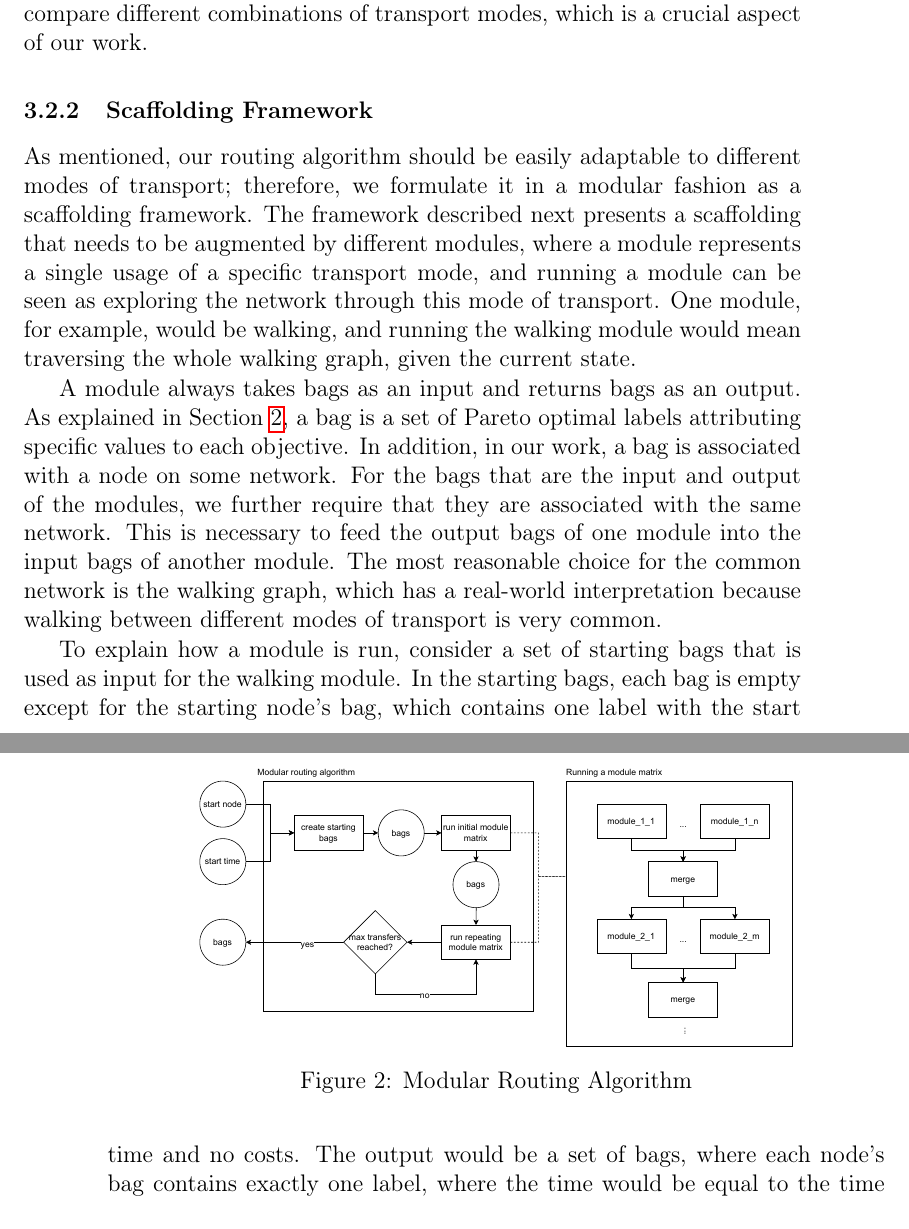
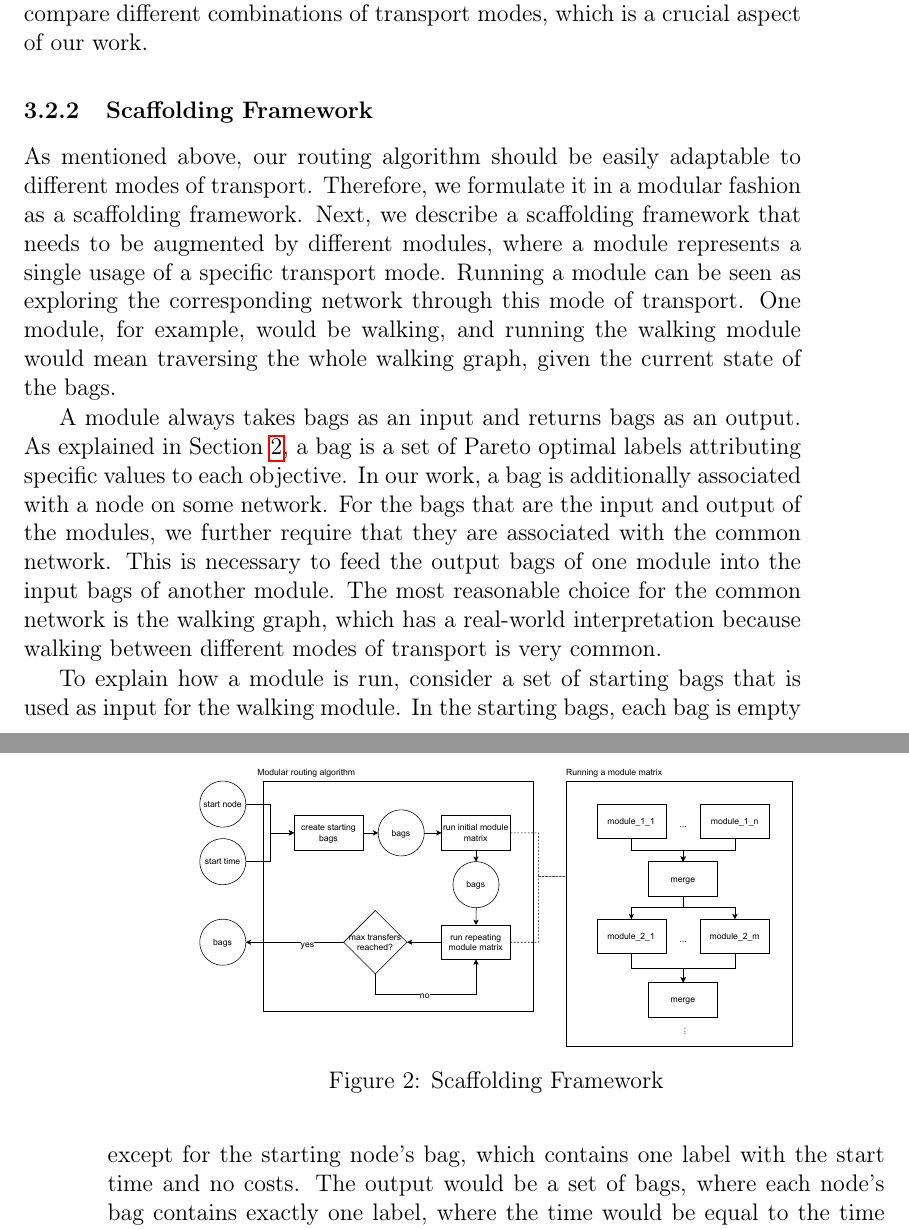
Before and after one commit to mogottsch/accessibility_analysis_paper, a LaTeX thesis (Thesis_Main.tex, which reads Sections/3_method.tex): two parts of pages 30 and 31 of 93, joined at a grey line, cut so that both start at the same text. Compiled offline with pdfLaTeX.

Commit message:
Updates from Overleaf

```diff
--- a/Sections/3_method.tex
+++ b/Sections/3_method.tex
@@ -109,15 +109,15 @@ Without modularity, it is not possible to compare different combinations of tran
 \label{subsubsec:algorithm}
 
 % introduction modules
-As mentioned, our routing algorithm should be easily adaptable to different modes of transport; therefore, we formulate it in a modular fashion as a scaffolding framework.
-The framework described next presents a scaffolding that needs to be augmented by different modules, where a module represents a single usage of a specific transport mode, and running a module can be seen as exploring the network through this mode of transport.
-One module, for example, would be walking, and running the walking module would mean traversing the whole walking graph, given the current state.
+As mentioned above, our routing algorithm should be easily adaptable to different modes of transport. Therefore, we formulate it in a modular fashion as a scaffolding framework.
+Next, we describe a scaffolding framework that needs to be augmented by different modules, where a module represents a single usage of a specific transport mode. Running a module can be seen as exploring the corresponding network through this mode of transport.
+One module, for example, would be walking, and running the walking module would mean traversing the whole walking graph, given the current state of the bags.
 
 % explanation of bags & need for common network
 A module always takes bags as an input and returns bags as an output.
 As explained in Section \ref{sec:related_work}, a bag is a set of Pareto optimal labels attributing specific values to each objective.
-In addition, in our work, a bag is associated with a node on some network.
-For the bags that are the input and output of the modules, we further require that they are associated with the same network.
+In our work, a bag is additionally associated with a node on some network.
+For the bags that are the input and output of the modules, we further require that they are associated with the common network.
 This is necessary to feed the output bags of one module into the input bags of another module.
 The most reasonable choice for the common network is the walking graph, which has a real-world interpretation because walking between different modes of transport is very common.
 
@@ -146,7 +146,7 @@ By convention, we count each iteration of the repeating modules as one trip.
 \begin{figure}
     \centering
     \includegraphics[scale=0.40]{Figures/method/modular_routing_algorithm}
-    \caption{Modular Routing Algorithm}
+    \caption{Scaffolding Framework}
     \label{fig:modular_routing_algorithm}
 \end{figure}
 
```
